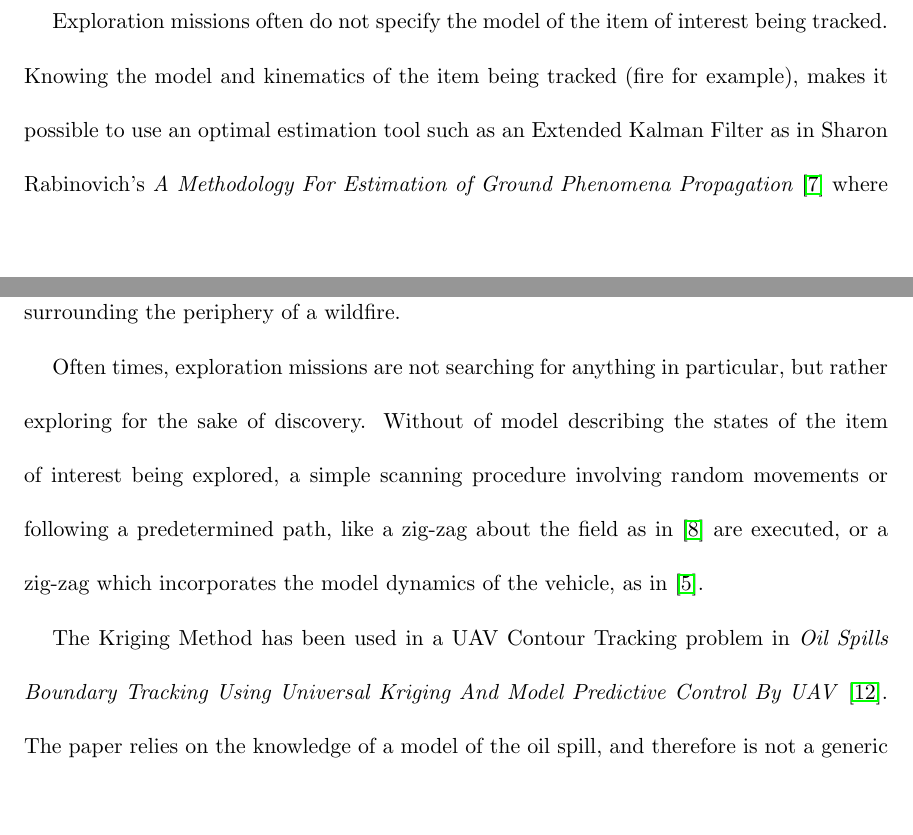
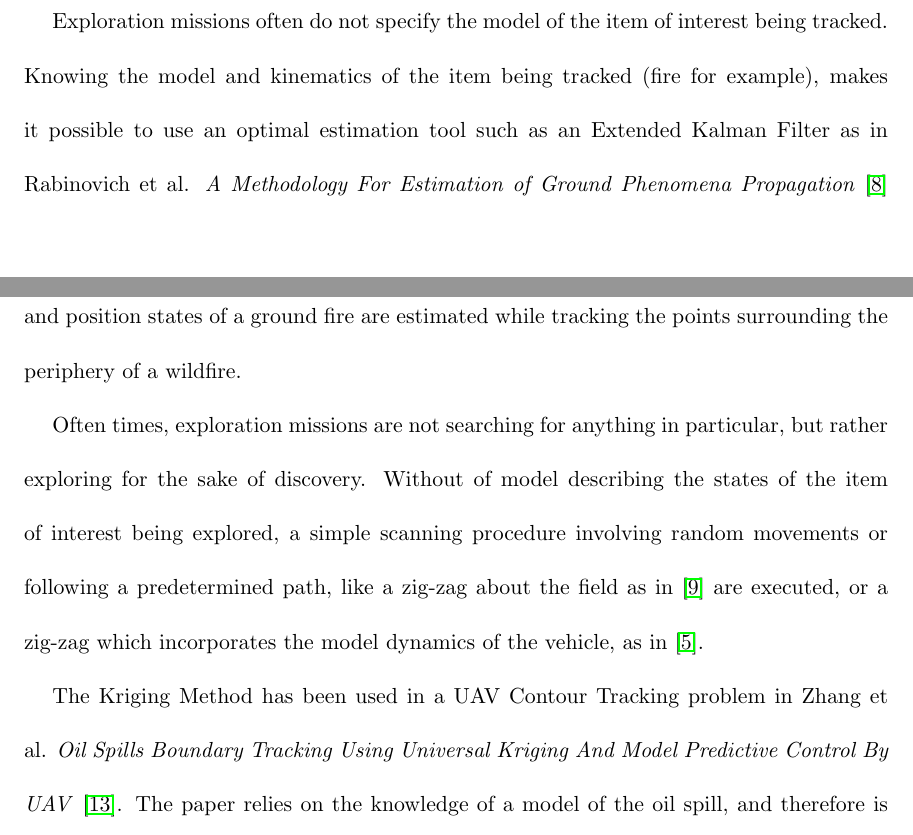
Before and after one commit to SargisYonan/masters_thesis, a LaTeX thesis (paper/yonan_cmpe_msc_thesis.tex, which reads paper/sections/chapters/previous_work.tex): two parts of pages 18 and 19 of 48, joined at a grey line, cut so that both start at the same text, the shorter picture padded with empty space. Compiled offline with pdfLaTeX; a LaTeX package or settings file that is missing is left out.

Commit message:
added lit review notes

```diff
--- a/paper/sections/chapters/previous_work.tex
+++ b/paper/sections/chapters/previous_work.tex
@@ -4,10 +4,10 @@ The field of aerial field scanning, predicting, and exploring is an active resea
 
 Exploration is a subset of the types of missions UAVs have been used for recently. From Section 2 of Nikhil Nigam's \textit{The Multiple Unmanned Air Vehicle Persistent Surveillance Problem: A Review} \cite{nigam:missions}, the various types of missions possible are described. There exist problems of tracking and patrolling which involve following a moving target, or of finding the spread rate and source of an item of interest. The \textit{exploration} mission type is a procedure which runs parallel to the these types of missions.
 
-Exploration missions often do not specify the model of the item of interest being tracked. Knowing the model and kinematics of the item being tracked (fire for example), makes it possible to use an optimal estimation tool such as an Extended Kalman Filter as in Sharon Rabinovich's \textit{A Methodology For Estimation of Ground Phenomena Propagation} \cite{sharon:uav_est} where the velocity and position states of a ground fire are estimated while tracking the points surrounding the periphery of a wildfire.
+Exploration missions often do not specify the model of the item of interest being tracked. Knowing the model and kinematics of the item being tracked (fire for example), makes it possible to use an optimal estimation tool such as an Extended Kalman Filter as in Rabinovich et al. \textit{A Methodology For Estimation of Ground Phenomena Propagation} \cite{sharon:uav_est} and \textit{Multi-UAV Path Coordination Based on Uncertainty Estimation} \cite{sharon:uav_uncert} where the velocity and position states of a ground fire are estimated while tracking the points surrounding the periphery of a wildfire.
 
 Often times, exploration missions are not searching for anything in particular, but rather exploring for the sake of discovery. Without of model describing the states of the item of interest being explored, a simple scanning procedure involving random movements or following a predetermined path, like a zig-zag about the field as in \cite{semsch:uav_zig} are executed, or a zig-zag which incorporates the model dynamics of the vehicle, as in \cite{nigam:zigzag}.
 
-The Kriging Method has been used in a UAV Contour Tracking problem in \textit{Oil Spills Boundary Tracking Using Universal Kriging And Model Predictive Control By UAV} \cite{zhang:oil_krig}. The paper relies on the knowledge of a model of the oil spill, and therefore is not a generic case of an exploration problem.
+The Kriging Method has been used in a UAV Contour Tracking problem in Zhang et al. \textit{Oil Spills Boundary Tracking Using Universal Kriging And Model Predictive Control By UAV} \cite{zhang:oil_krig}. The paper relies on the knowledge of a model of the oil spill, and therefore is not a generic case of an exploration problem.
 
 There exists a void in the related research area that deals with non-preplanned or non-random exploration techniques which exploit the geospatial statistical properties of a field on the fly. Though other papers discuss the use of Aerial Field Exploration and the use of The Kriging Method independently, the two strategies have not been combined to produce a geostatistically methodical path planning method for the field exploration of an unknown phenomena.
```
Also changed, not shown: paper/sections/chapters/results.tex (+5 -0 lines), paper/sections/chapters/simulation_framework.tex (+0 -5 lines), paper/yonan_cmpe_msc_thesis.bib (+7 -0 lines).
